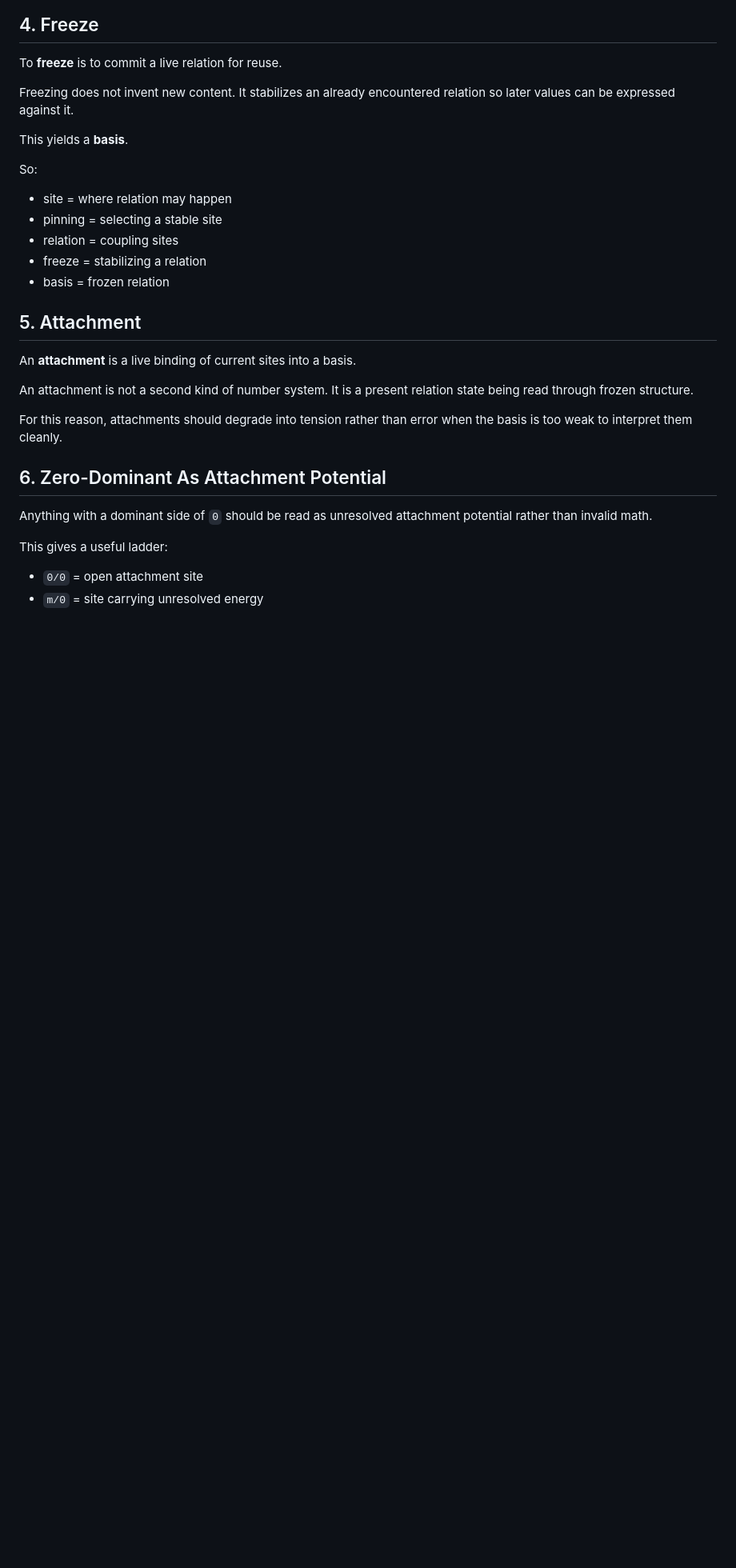
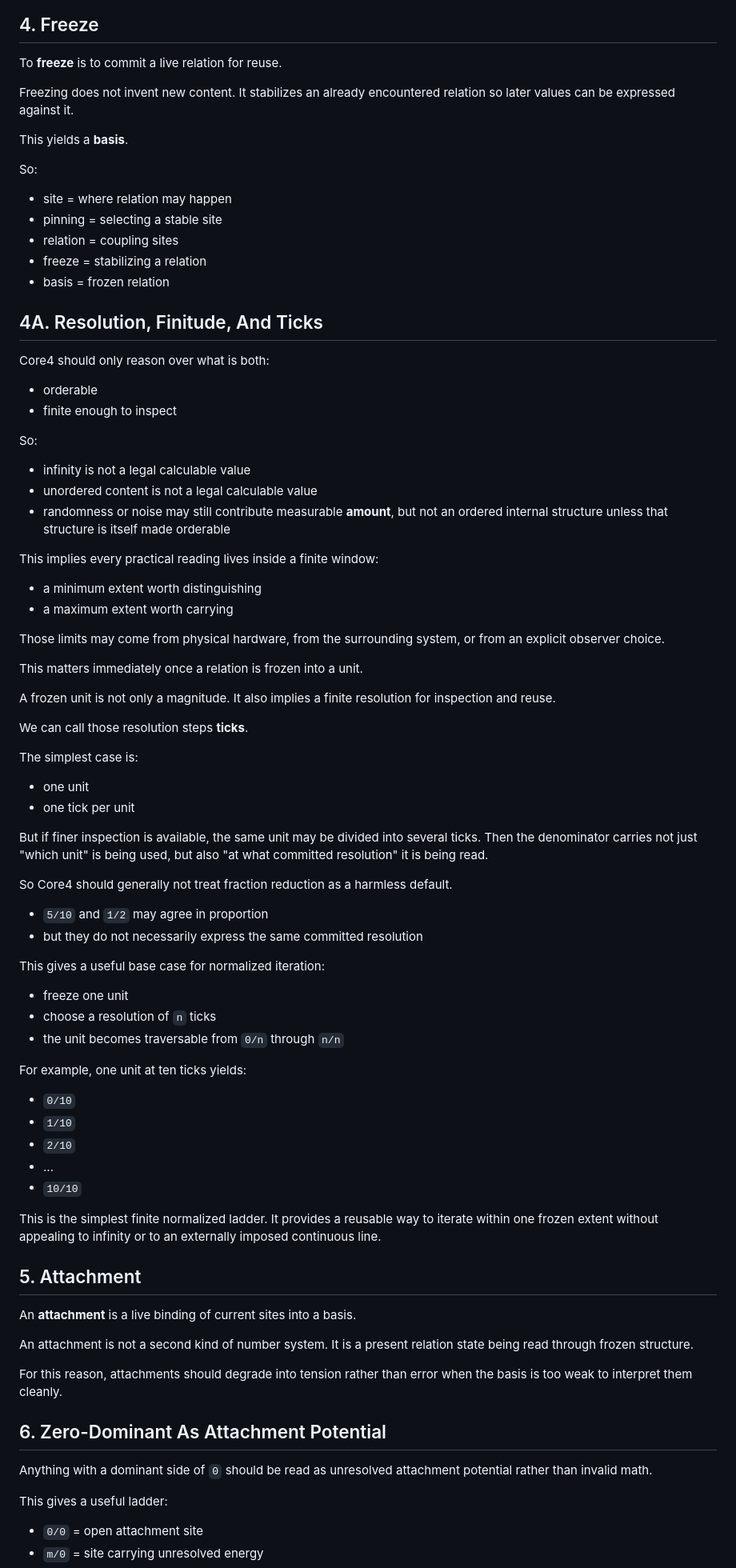
Before and after one commit to It3rate/Core4, a Markdown page: Core4/axioms/Core4 Site Relation Supplement.md, the part around the change. Shown at 80% size. Rendered like a GitHub page; blank space fills up the shorter version.

Commit message:
updated axioms to allow for resolution, and how a unit with ticks is the primitive for normalized iteration (0->1)

```diff
--- a/Core4/axioms/Core4 Site Relation Supplement.md
+++ b/Core4/axioms/Core4 Site Relation Supplement.md
@@ -81,6 +81,67 @@ So:
 - relation = coupling sites
 - freeze = stabilizing a relation
 - basis = frozen relation
+
+## 4A. Resolution, Finitude, And Ticks
+
+Core4 should only reason over what is both:
+
+- orderable
+- finite enough to inspect
+
+So:
+
+- infinity is not a legal calculable value
+- unordered content is not a legal calculable value
+- randomness or noise may still contribute measurable **amount**, but not an
+  ordered internal structure unless that structure is itself made orderable
+
+This implies every practical reading lives inside a finite window:
+
+- a minimum extent worth distinguishing
+- a maximum extent worth carrying
+
+Those limits may come from physical hardware, from the surrounding system, or
+from an explicit observer choice.
+
+This matters immediately once a relation is frozen into a unit.
+
+A frozen unit is not only a magnitude. It also implies a finite resolution for
+inspection and reuse.
+
+We can call those resolution steps **ticks**.
+
+The simplest case is:
+
+- one unit
+- one tick per unit
+
+But if finer inspection is available, the same unit may be divided into several
+ticks. Then the denominator carries not just "which unit" is being used, but
+also "at what committed resolution" it is being read.
+
+So Core4 should generally not treat fraction reduction as a harmless default.
+
+- `5/10` and `1/2` may agree in proportion
+- but they do not necessarily express the same committed resolution
+
+This gives a useful base case for normalized iteration:
+
+- freeze one unit
+- choose a resolution of `n` ticks
+- the unit becomes traversable from `0/n` through `n/n`
+
+For example, one unit at ten ticks yields:
+
+- `0/10`
+- `1/10`
+- `2/10`
+- ...
+- `10/10`
+
+This is the simplest finite normalized ladder. It provides a reusable way to
+iterate within one frozen extent without appealing to infinity or to an
+externally imposed continuous line.
 
 ## 5. Attachment
 
```
Also changed, not shown: Core4/axioms/Axioms of Multi-Dimensional Structural Fusions.md (+2 -0 lines).
